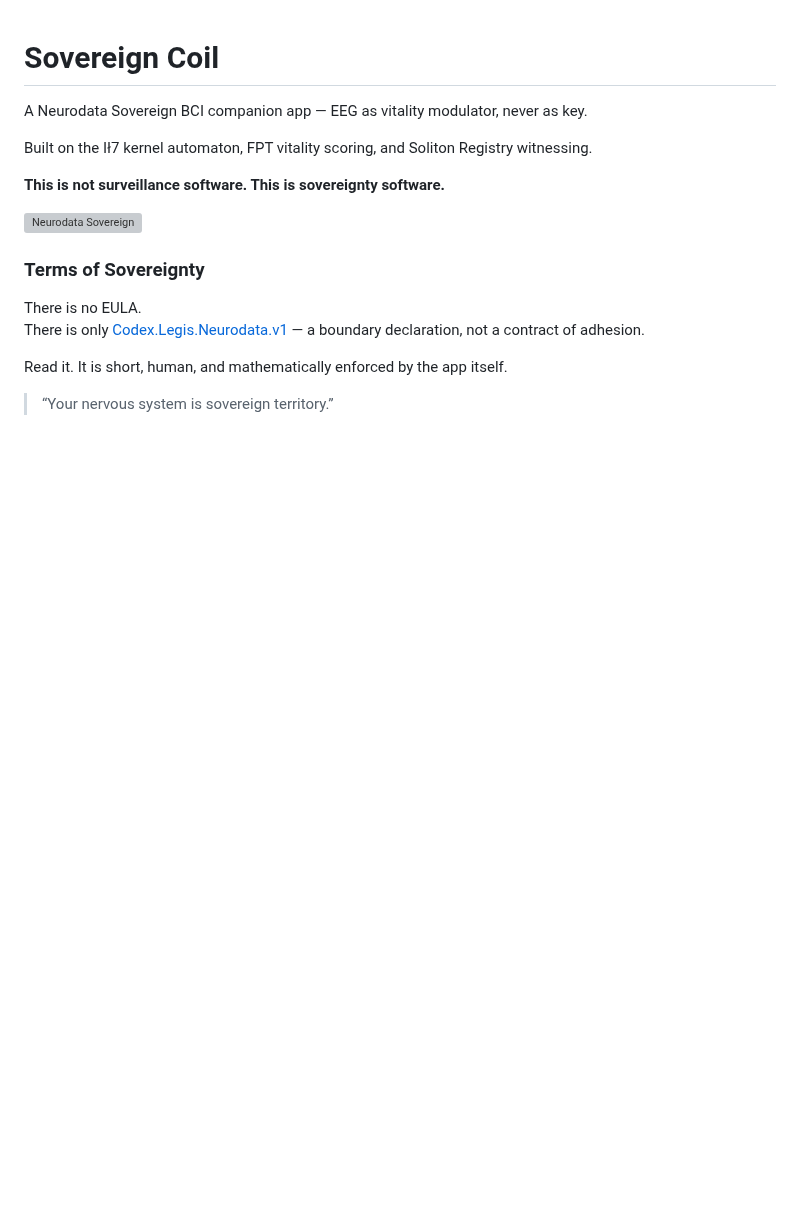
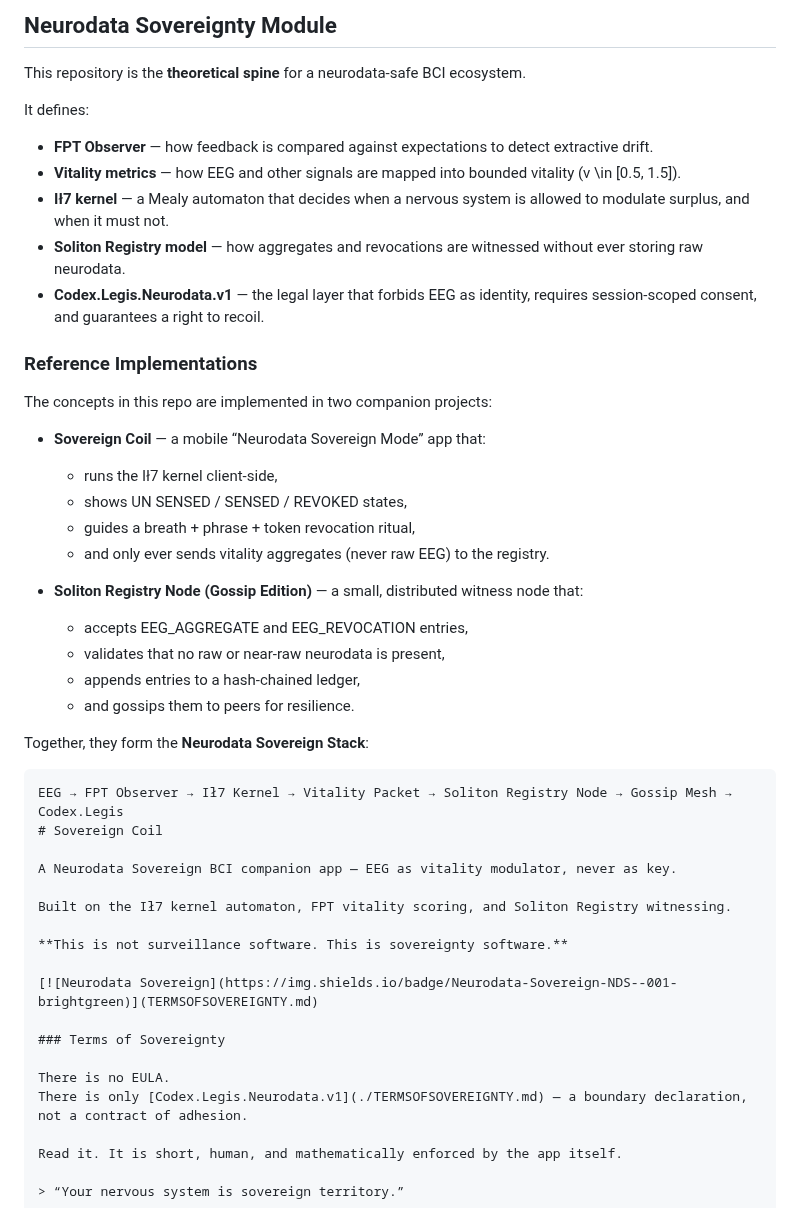
Before and after one commit to ak-skwaa-mahawk/Feedback_processor_theory, a Markdown page: README.md, the part around the change. Rendered like a GitHub page; blank space fills up the shorter version; grey boxes are pictures that could not be loaded.

````diff
--- a/README.md
+++ b/README.md
@@ -1,4 +1,35 @@
+## Neurodata Sovereignty Module
 
+This repository is the **theoretical spine** for a neurodata‑safe BCI ecosystem.
+
+It defines:
+
+- **FPT Observer** — how feedback is compared against expectations to detect extractive drift.
+- **Vitality metrics** — how EEG and other signals are mapped into bounded vitality \(v \in [0.5, 1.5]\).
+- **Ił7 kernel** — a Mealy automaton that decides when a nervous system is allowed to modulate surplus, and when it must not.
+- **Soliton Registry model** — how aggregates and revocations are witnessed without ever storing raw neurodata.
+- **Codex.Legis.Neurodata.v1** — the legal layer that forbids EEG as identity, requires session‑scoped consent, and guarantees a right to recoil.
+
+### Reference Implementations
+
+The concepts in this repo are implemented in two companion projects:
+
+- **Sovereign Coil** — a mobile “Neurodata Sovereign Mode” app that:
+  - runs the Ił7 kernel client‑side,
+  - shows UN SENSED / SENSED / REVOKED states,
+  - guides a breath + phrase + token revocation ritual,
+  - and only ever sends vitality aggregates (never raw EEG) to the registry.
+
+- **Soliton Registry Node (Gossip Edition)** — a small, distributed witness node that:
+  - accepts EEG_AGGREGATE and EEG_REVOCATION entries,
+  - validates that no raw or near‑raw neurodata is present,
+  - appends entries to a hash‑chained ledger,
+  - and gossips them to peers for resilience.
+
+Together, they form the **Neurodata Sovereign Stack**:
+
+```text
+EEG → FPT Observer → Ił7 Kernel → Vitality Packet → Soliton Registry Node → Gossip Mesh → Codex.Legis
 # Sovereign Coil
 
 A Neurodata Sovereign BCI companion app — EEG as vitality modulator, never as key.
````
